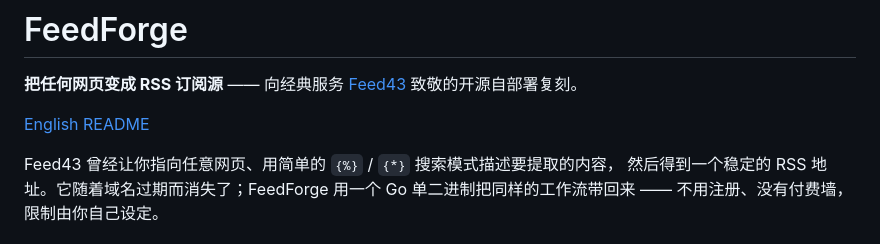
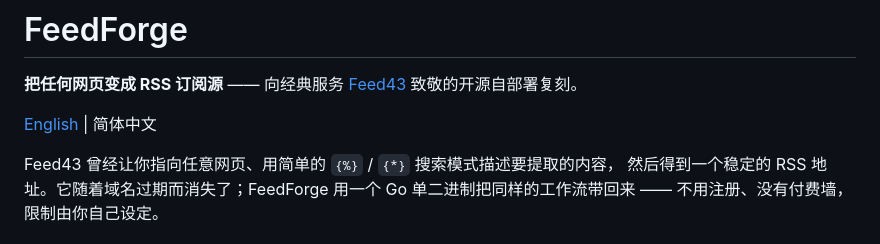
Before and after one commit to real-jiakai/feedforge, a Markdown page: README.zh-CN.md, the part around the change. Drawn GitHub-style.

```diff
--- a/README.zh-CN.md
+++ b/README.zh-CN.md
@@ -2,7 +2,7 @@
 
 **把任何网页变成 RSS 订阅源** —— 向经典服务 [Feed43](https://en.wikipedia.org/wiki/Feed43) 致敬的开源自部署复刻。
 
-[English README](README.md)
+[English](README.md) | 简体中文
 
 Feed43 曾经让你指向任意网页、用简单的 `{%}` / `{*}` 搜索模式描述要提取的内容，
 然后得到一个稳定的 RSS 地址。它随着域名过期而消失了；FeedForge 用一个 Go
```
Also changed, not shown: README.md (+1 -1 lines).
